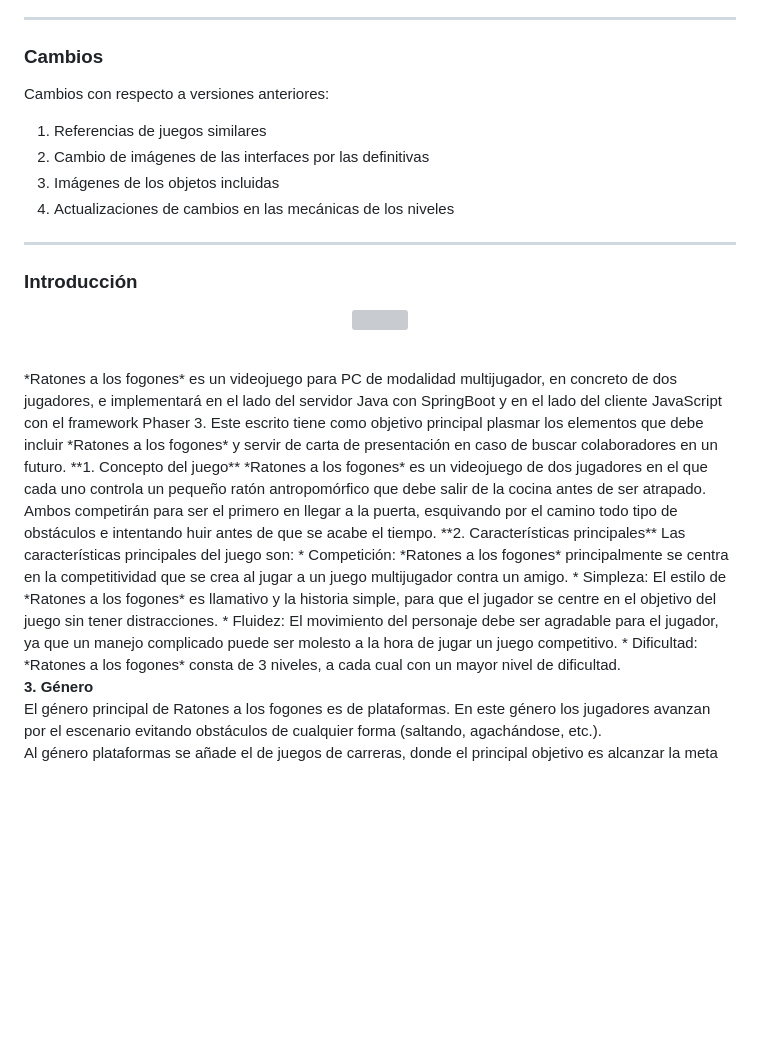
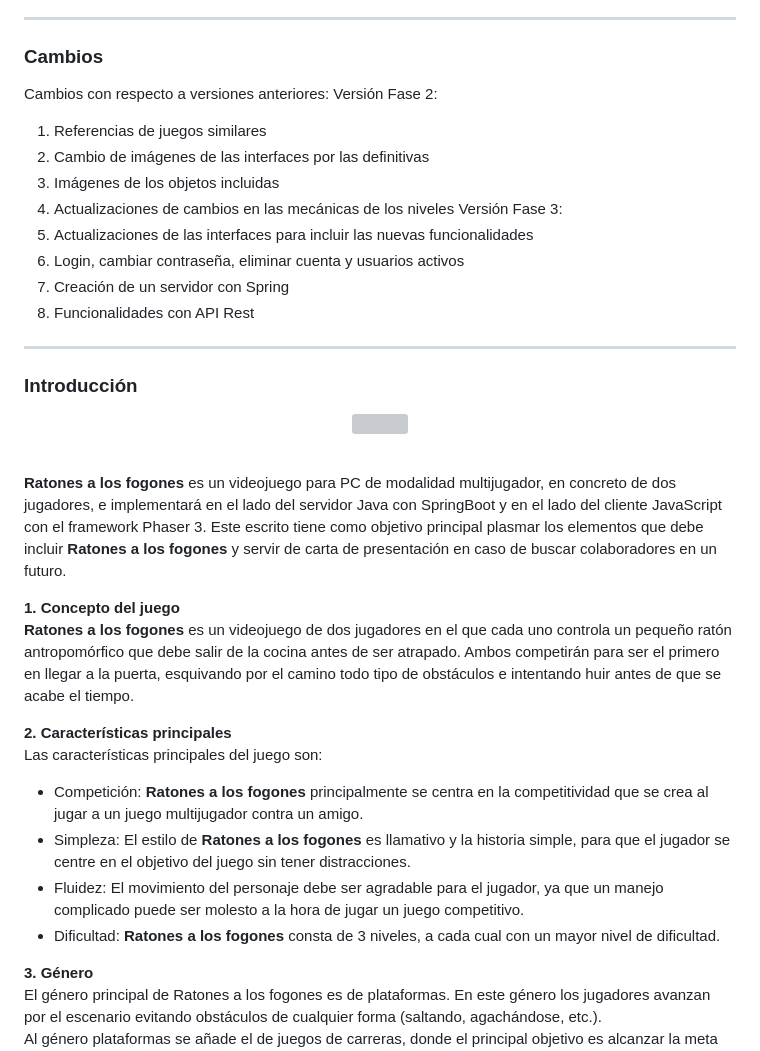
Before and after one commit to pablowht/JER-Grupo3, a Markdown page: README.md, the part around the change printed below. Drawn GitHub-style; blank space fills up the shorter version; grey boxes are pictures that could not be loaded.

```diff
--- a/README.md
+++ b/README.md
@@ -21,25 +21,34 @@ ___
 ___
 ### Cambios ###
 Cambios con respecto a versiones anteriores:
+Versión Fase 2:
 1. Referencias de juegos similares
 2. Cambio de imágenes de las interfaces por las definitivas
 3. Imágenes de los objetos incluidas
 4. Actualizaciones de cambios en las mecánicas de los niveles
+Versión Fase 3:
+5. Actualizaciones de las interfaces para incluir las nuevas funcionalidades
+6. Login, cambiar contraseña, eliminar cuenta y usuarios activos
+7. Creación de un servidor con Spring
+8. Funcionalidades con API Rest
 ___
 ### Introducción ###
 <p align="center">
   <img src="https://github.com/pablowht/JER-Grupo3/assets/100693446/6fd14212-b270-4b98-8996-3d5124b252ef">
  <br><br>
 </p>
-*Ratones a los fogones* es un videojuego para PC de modalidad multijugador, en concreto de dos jugadores, e implementará en el lado del servidor Java con SpringBoot y en el lado del cliente JavaScript con el framework Phaser 3. Este escrito tiene como objetivo principal plasmar los elementos que debe incluir *Ratones a los fogones* y servir de carta de presentación en caso de buscar colaboradores en un futuro.
+
+**Ratones a los fogones** es un videojuego para PC de modalidad multijugador, en concreto de dos jugadores, e implementará en el lado del servidor Java con SpringBoot y en el lado del cliente JavaScript con el framework Phaser 3. Este escrito tiene como objetivo principal plasmar los elementos que debe incluir **Ratones a los fogones** y servir de carta de presentación en caso de buscar colaboradores en un futuro.
+
 **1. Concepto del juego**
-*Ratones a los fogones* es un videojuego de dos jugadores en el que cada uno controla un pequeño ratón antropomórfico que debe salir de la cocina antes de ser atrapado. Ambos competirán para ser el primero en llegar a la puerta, esquivando por el camino todo tipo de obstáculos e intentando huir antes de que se acabe el tiempo.
+**Ratones a los fogones** es un videojuego de dos jugadores en el que cada uno controla un pequeño ratón antropomórfico que debe salir de la cocina antes de ser atrapado. Ambos competirán para ser el primero en llegar a la puerta, esquivando por el camino todo tipo de obstáculos e intentando huir antes de que se acabe el tiempo.
+
 **2. Características principales**
 Las características principales del juego son:
-*	Competición: *Ratones a los fogones* principalmente se centra en la competitividad que se crea al jugar a un juego multijugador contra un amigo.
-*	Simpleza: El estilo de *Ratones a los fogones* es llamativo y la historia simple, para que el jugador se centre en el objetivo del juego sin tener distracciones.
+*	Competición: **Ratones a los fogones** principalmente se centra en la competitividad que se crea al jugar a un juego multijugador contra un amigo.
+*	Simpleza: El estilo de **Ratones a los fogones** es llamativo y la historia simple, para que el jugador se centre en el objetivo del juego sin tener distracciones.
 *	Fluidez: El movimiento del personaje debe ser agradable para el jugador, ya que un manejo complicado puede ser molesto a la hora de jugar un juego competitivo.
-*	Dificultad: *Ratones a los fogones* consta de 3 niveles, a cada cual con un mayor nivel de dificultad.
+*	Dificultad: **Ratones a los fogones** consta de 3 niveles, a cada cual con un mayor nivel de dificultad.
 
 **3. Género**
 El género principal de Ratones a los fogones es de plataformas. En este género los jugadores avanzan por el escenario evitando obstáculos de cualquier forma (saltando, agachándose, etc.).
```
Also changed, not shown: other parts of README.md (+68 -31 lines).
